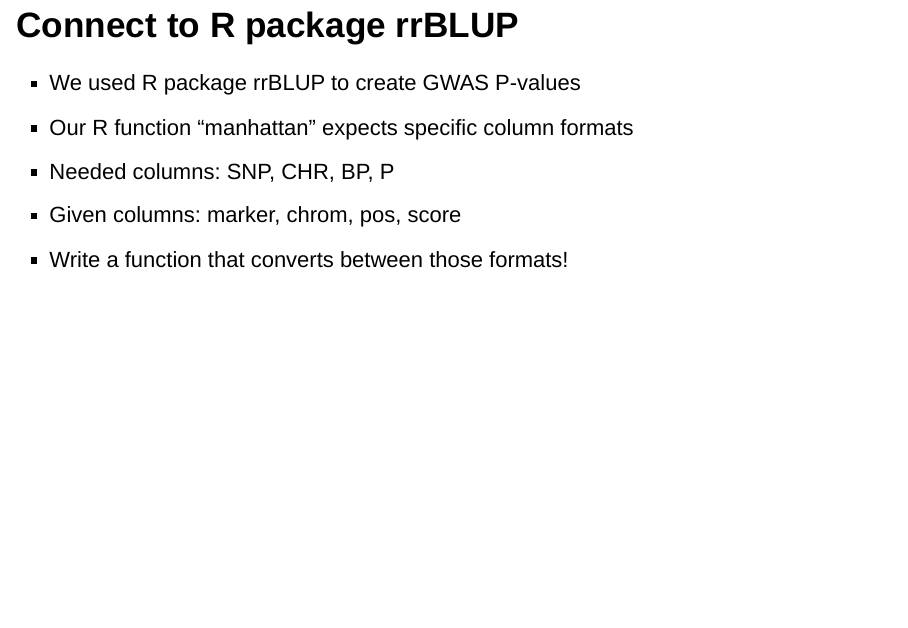
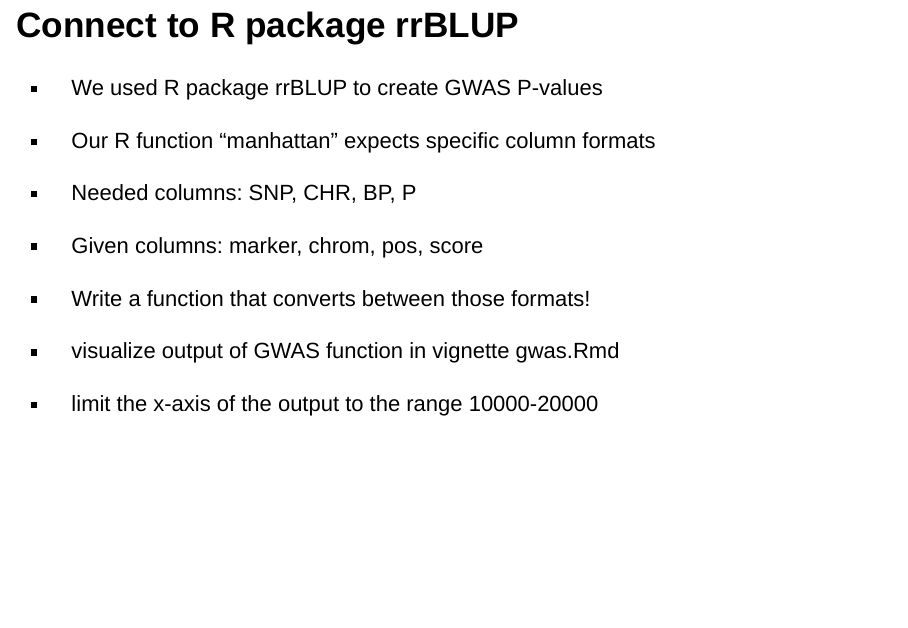
Before and after one commit to eckartbindewald/bfxapps2, an R Markdown document (vignettes/gwas2.Rmd): page 25 of 25. Rendered offline with R 4.5, knitr and Pandoc, with nearby package versions; drawn as Slidy slides in place of the format the file asks for.

Commit message:
added comment

````diff
--- a/vignettes/gwas2.Rmd
+++ b/vignettes/gwas2.Rmd
@@ -115,6 +115,10 @@ manhattan(gwasResults %>% filter(CHR==3),xlim=c(300,400), annotatePval = TRUE)
 * Given columns: marker, chrom, pos, score
 * Write a function that converts between those formats!
 
+* visualize output of GWAS function in vignette gwas.Rmd
+* limit the x-axis of the output to the range 10000-20000
+
+
 ```{r include=FALSE}
 # gresult2 <- (gresult %>% rename(SNP=marker,CHR=chrom,BP=pos) %>% mutate(CHR=as.numeric(as.character(CHR)), P=(1-pnorm(score))) %>% select(SNP,CHR,BP,P))
 ```
````
